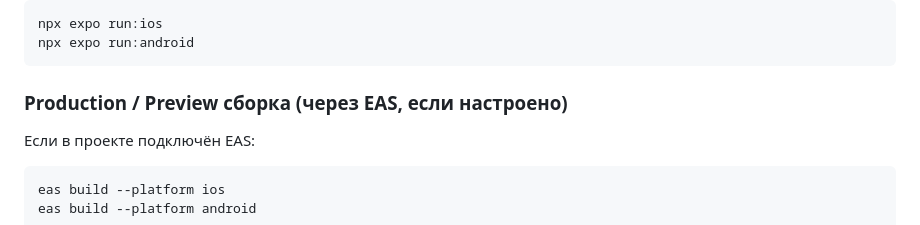
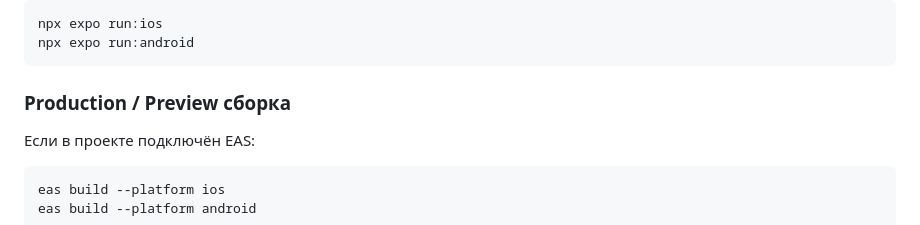
Before and after one commit to zhaslanuly01/native-project, a Markdown page: README.md, the part around the change. GitHub-like rendering.

Commit message:
docs(readme): core readme with summary and building

````diff
--- a/README.md
+++ b/README.md
@@ -401,7 +401,7 @@ npx expo run:ios
 npx expo run:android
 ```
 
-### Production / Preview сборка (через EAS, если настроено)
+### Production / Preview сборка
 
 Если в проекте подключён EAS:
 
````
